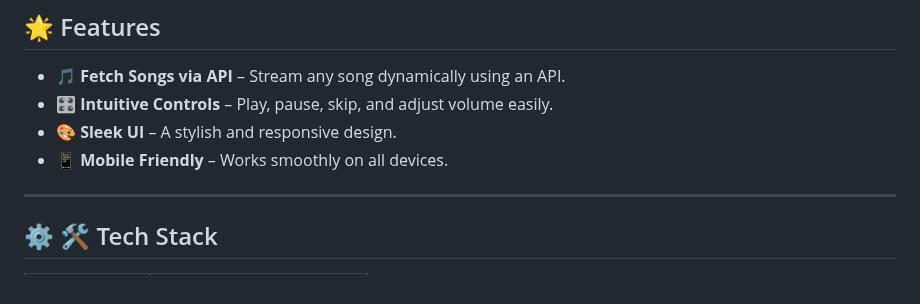
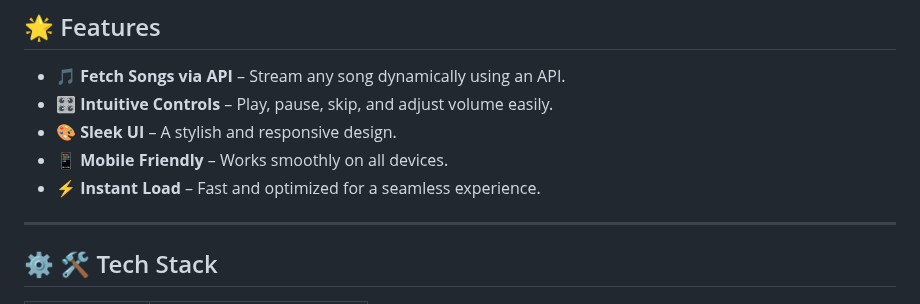
Before and after one commit to KelvCodes/Music-Player, a Markdown page: README.md, the part around the change. GitHub-like rendering.

```diff
--- a/README.md
+++ b/README.md
@@ -10,6 +10,7 @@
 - **🎛️ Intuitive Controls** – Play, pause, skip, and adjust volume easily.
 - **🎨 Sleek UI** – A stylish and responsive design.
 - **📱 Mobile Friendly** – Works smoothly on all devices.
+- **⚡ Instant Load** – Fast and optimized for a seamless experience.
 
 
 
```
